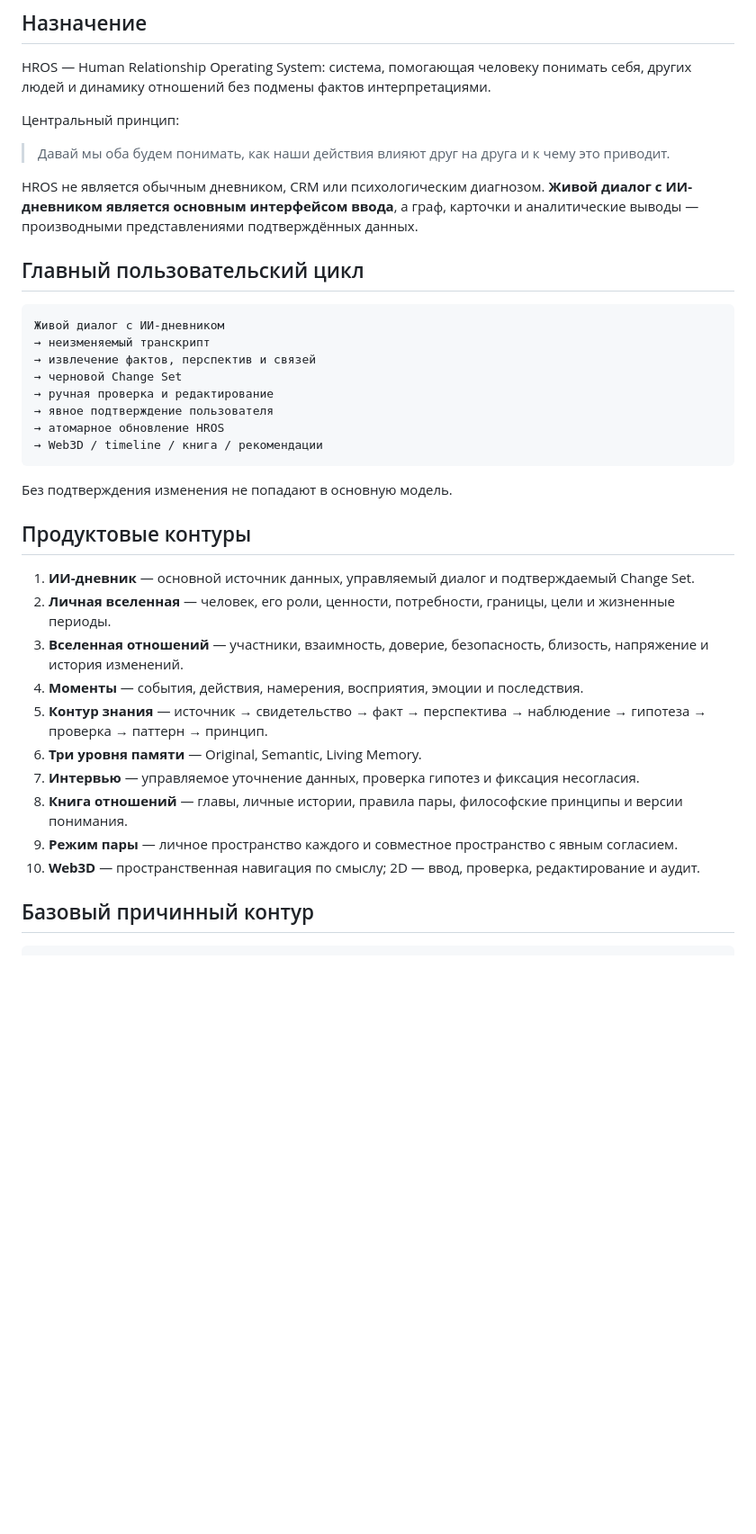
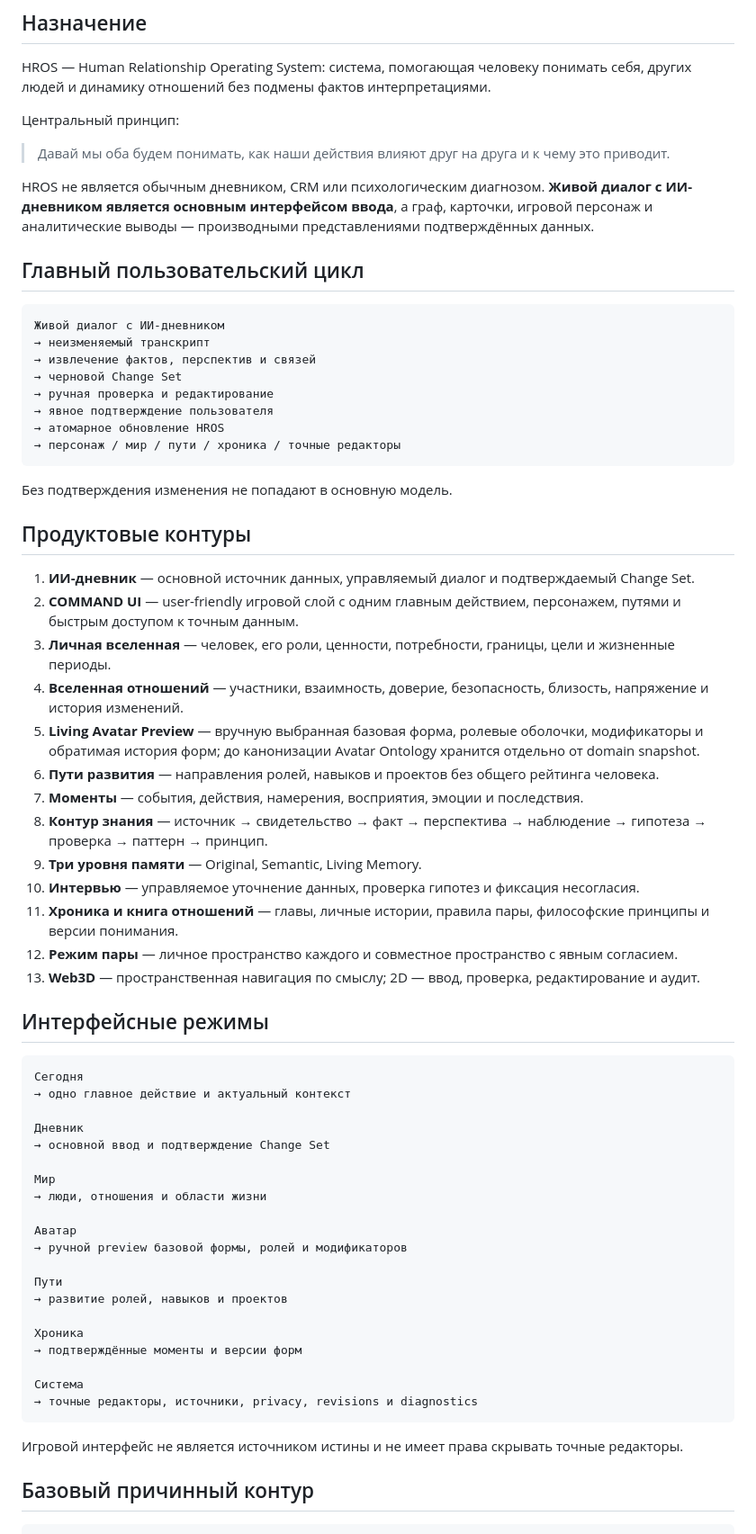
Before and after one commit to Kontrakevich/HROS-Web3D, a Markdown page: docs/HROS_BLUEPRINT_v1.md, the part around one of its changes. Shown at 90% size. Rendered like a GitHub page; blank space fills up the shorter version.

Commit message:
Add HROS COMMAND interface to canonical blueprint

````diff
--- a/docs/HROS_BLUEPRINT_v1.md
+++ b/docs/HROS_BLUEPRINT_v1.md
@@ -8,7 +8,7 @@ HROS — Human Relationship Operating System: система, помогающа
 
 > Давай мы оба будем понимать, как наши действия влияют друг на друга и к чему это приводит.
 
-HROS не является обычным дневником, CRM или психологическим диагнозом. **Живой диалог с ИИ-дневником является основным интерфейсом ввода**, а граф, карточки и аналитические выводы — производными представлениями подтверждённых данных.
+HROS не является обычным дневником, CRM или психологическим диагнозом. **Живой диалог с ИИ-дневником является основным интерфейсом ввода**, а граф, карточки, игровой персонаж и аналитические выводы — производными представлениями подтверждённых данных.
 
 ## Главный пользовательский цикл
 
@@ -20,7 +20,7 @@ HROS не является обычным дневником, CRM или пси
 → ручная проверка и редактирование
 → явное подтверждение пользователя
 → атомарное обновление HROS
-→ Web3D / timeline / книга / рекомендации
+→ персонаж / мир / пути / хроника / точные редакторы
 ```
 
 Без подтверждения изменения не попадают в основную модель.
@@ -28,15 +28,45 @@ HROS не является обычным дневником, CRM или пси
 ## Продуктовые контуры
 
 1. **ИИ-дневник** — основной источник данных, управляемый диалог и подтверждаемый Change Set.
-2. **Личная вселенная** — человек, его роли, ценности, потребности, границы, цели и жизненные периоды.
-3. **Вселенная отношений** — участники, взаимность, доверие, безопасность, близость, напряжение и история изменений.
-4. **Моменты** — события, действия, намерения, восприятия, эмоции и последствия.
-5. **Контур знания** — источник → свидетельство → факт → перспектива → наблюдение → гипотеза → проверка → паттерн → принцип.
-6. **Три уровня памяти** — Original, Semantic, Living Memory.
-7. **Интервью** — управляемое уточнение данных, проверка гипотез и фиксация несогласия.
-8. **Книга отношений** — главы, личные истории, правила пары, философские принципы и версии понимания.
-9. **Режим пары** — личное пространство каждого и совместное пространство с явным согласием.
-10. **Web3D** — пространственная навигация по смыслу; 2D — ввод, проверка, редактирование и аудит.
+2. **COMMAND UI** — user-friendly игровой слой с одним главным действием, персонажем, путями и быстрым доступом к точным данным.
+3. **Личная вселенная** — человек, его роли, ценности, потребности, границы, цели и жизненные периоды.
+4. **Вселенная отношений** — участники, взаимность, доверие, безопасность, близость, напряжение и история изменений.
+5. **Living Avatar Preview** — вручную выбранная базовая форма, ролевые оболочки, модификаторы и обратимая история форм; до канонизации Avatar Ontology хранится отдельно от domain snapshot.
+6. **Пути развития** — направления ролей, навыков и проектов без общего рейтинга человека.
+7. **Моменты** — события, действия, намерения, восприятия, эмоции и последствия.
+8. **Контур знания** — источник → свидетельство → факт → перспектива → наблюдение → гипотеза → проверка → паттерн → принцип.
+9. **Три уровня памяти** — Original, Semantic, Living Memory.
+10. **Интервью** — управляемое уточнение данных, проверка гипотез и фиксация несогласия.
+11. **Хроника и книга отношений** — главы, личные истории, правила пары, философские принципы и версии понимания.
+12. **Режим пары** — личное пространство каждого и совместное пространство с явным согласием.
+13. **Web3D** — пространственная навигация по смыслу; 2D — ввод, проверка, редактирование и аудит.
+
+## Интерфейсные режимы
+
+```text
+Сегодня
+→ одно главное действие и актуальный контекст
+
+Дневник
+→ основной ввод и подтверждение Change Set
+
+Мир
+→ люди, отношения и области жизни
+
+Аватар
+→ ручной preview базовой формы, ролей и модификаторов
+
+Пути
+→ развитие ролей, навыков и проектов
+
+Хроника
+→ подтверждённые моменты и версии форм
+
+Система
+→ точные редакторы, источники, privacy, revisions и diagnostics
+```
+
+Игровой интерфейс не является источником истины и не имеет права скрывать точные редакторы.
 
 ## Базовый причинный контур
 
````
Also changed, not shown: other parts of docs/HROS_BLUEPRINT_v1.md (+22 -2 lines).
